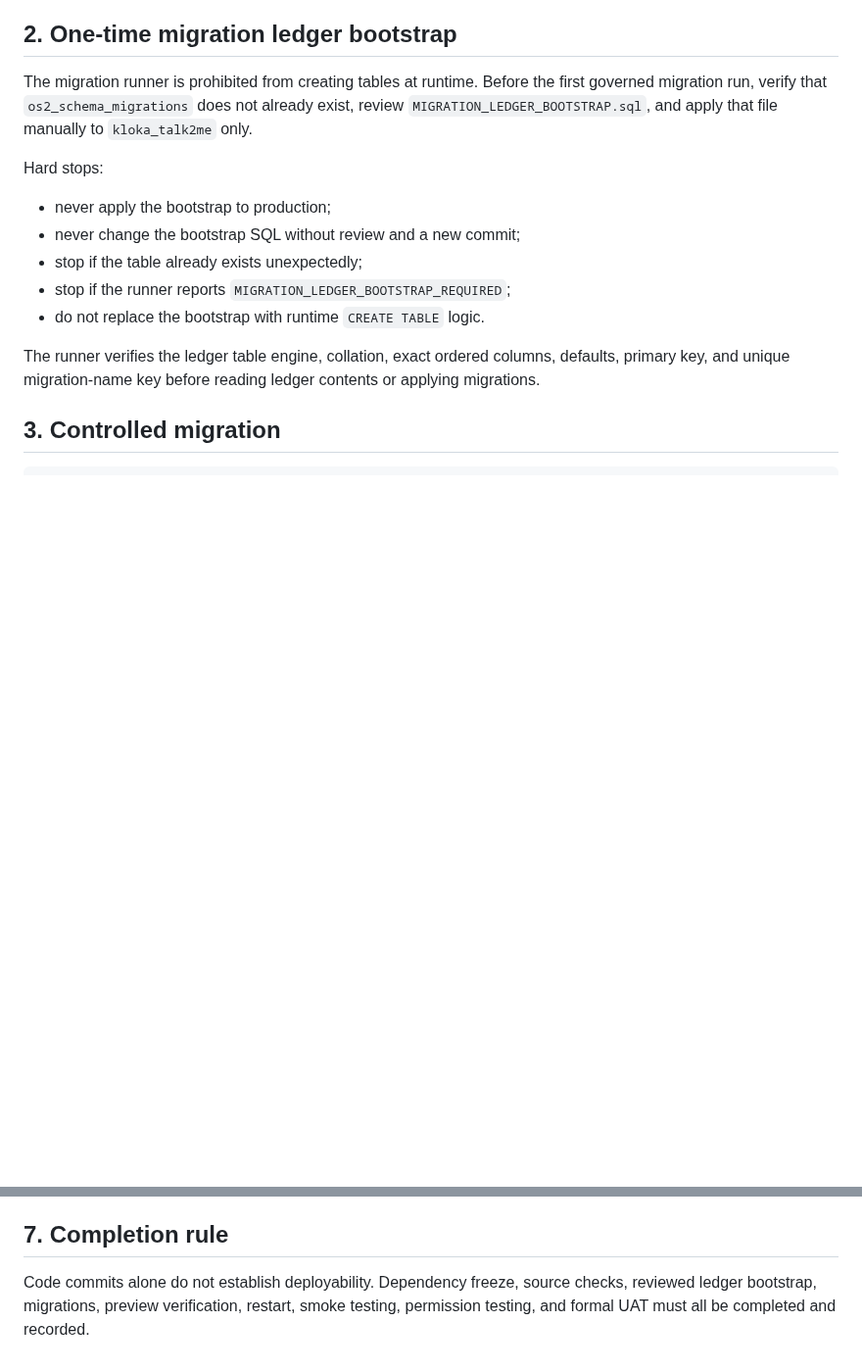
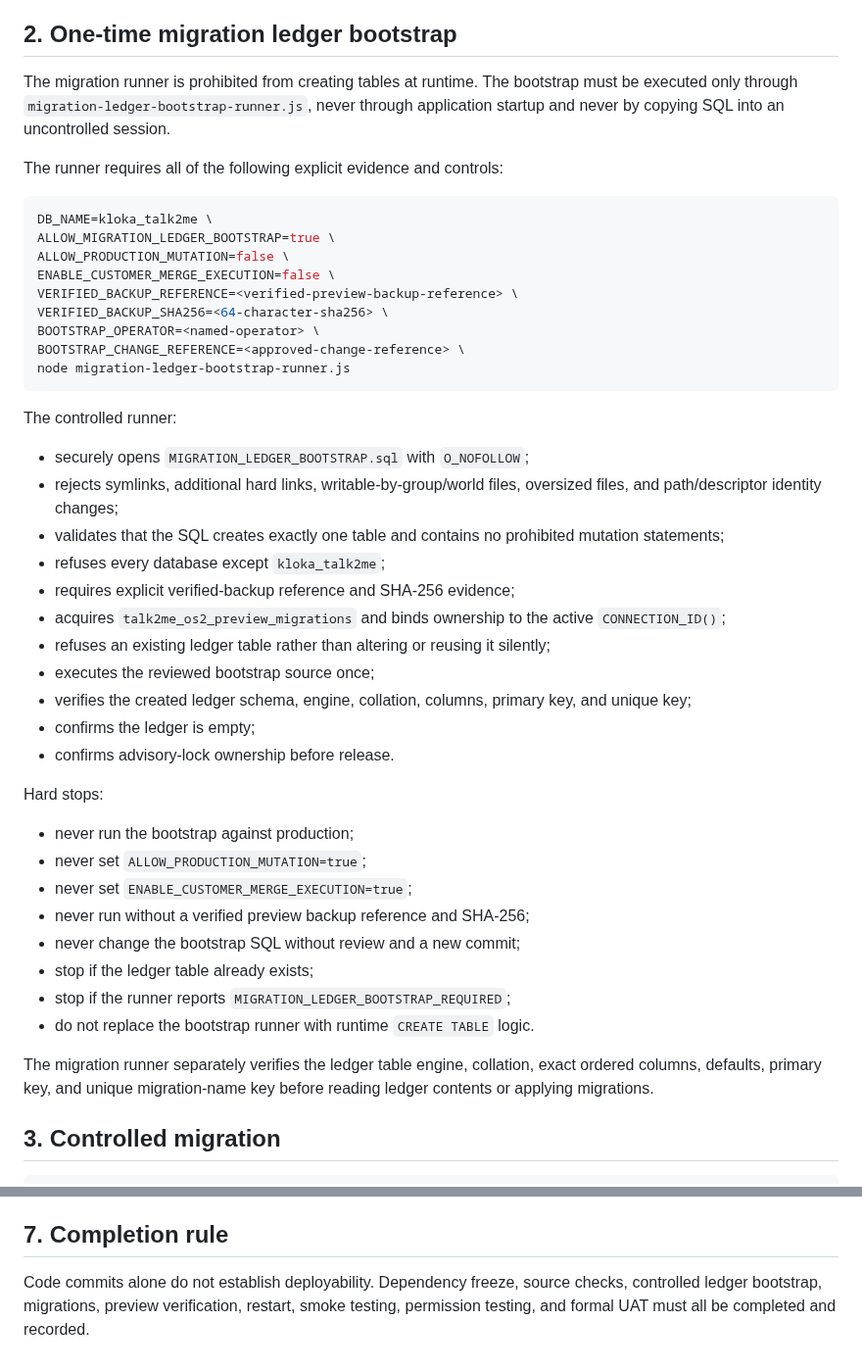
Before and after one commit to SjlerAi/talk2me, a Markdown page: os2-preview/PREVIEW_DEPLOYMENT_RUNBOOK.md, 2 parts joined by grey strips. Shown at 98% size. Rendered like a GitHub page; blank space fills up the shorter version.

Commit message:
Document controlled ledger bootstrap execution

````diff
--- a/os2-preview/PREVIEW_DEPLOYMENT_RUNBOOK.md
+++ b/os2-preview/PREVIEW_DEPLOYMENT_RUNBOOK.md
@@ -13,17 +13,48 @@ It must never be used against `talk2me.uent.co.za` or any production database.
 
 ## 2. One-time migration ledger bootstrap
 
-The migration runner is prohibited from creating tables at runtime. Before the first governed migration run, verify that `os2_schema_migrations` does not already exist, review `MIGRATION_LEDGER_BOOTSTRAP.sql`, and apply that file manually to `kloka_talk2me` only.
+The migration runner is prohibited from creating tables at runtime. The bootstrap must be executed only through `migration-ledger-bootstrap-runner.js`, never through application startup and never by copying SQL into an uncontrolled session.
+
+The runner requires all of the following explicit evidence and controls:
+
+```bash
+DB_NAME=kloka_talk2me \
+ALLOW_MIGRATION_LEDGER_BOOTSTRAP=true \
+ALLOW_PRODUCTION_MUTATION=false \
+ENABLE_CUSTOMER_MERGE_EXECUTION=false \
+VERIFIED_BACKUP_REFERENCE=<verified-preview-backup-reference> \
+VERIFIED_BACKUP_SHA256=<64-character-sha256> \
+BOOTSTRAP_OPERATOR=<named-operator> \
+BOOTSTRAP_CHANGE_REFERENCE=<approved-change-reference> \
+node migration-ledger-bootstrap-runner.js
+```
+
+The controlled runner:
+
+- securely opens `MIGRATION_LEDGER_BOOTSTRAP.sql` with `O_NOFOLLOW`;
+- rejects symlinks, additional hard links, writable-by-group/world files, oversized files, and path/descriptor identity changes;
+- validates that the SQL creates exactly one table and contains no prohibited mutation statements;
+- refuses every database except `kloka_talk2me`;
+- requires explicit verified-backup reference and SHA-256 evidence;
+- acquires `talk2me_os2_preview_migrations` and binds ownership to the active `CONNECTION_ID()`;
+- refuses an existing ledger table rather than altering or reusing it silently;
+- executes the reviewed bootstrap source once;
+- verifies the created ledger schema, engine, collation, columns, primary key, and unique key;
+- confirms the ledger is empty;
+- confirms advisory-lock ownership before release.
 
 Hard stops:
 
-- never apply the bootstrap to production;
+- never run the bootstrap against production;
+- never set `ALLOW_PRODUCTION_MUTATION=true`;
+- never set `ENABLE_CUSTOMER_MERGE_EXECUTION=true`;
+- never run without a verified preview backup reference and SHA-256;
 - never change the bootstrap SQL without review and a new commit;
-- stop if the table already exists unexpectedly;
+- stop if the ledger table already exists;
 - stop if the runner reports `MIGRATION_LEDGER_BOOTSTRAP_REQUIRED`;
-- do not replace the bootstrap with runtime `CREATE TABLE` logic.
+- do not replace the bootstrap runner with runtime `CREATE TABLE` logic.
 
-The runner verifies the ledger table engine, collation, exact ordered columns, defaults, primary key, and unique migration-name key before reading ledger contents or applying migrations.
+The migration runner separately verifies the ledger table engine, collation, exact ordered columns, defaults, primary key, and unique migration-name key before reading ledger contents or applying migrations.
 
 ## 3. Controlled migration
 
@@ -61,4 +92,4 @@ Stop preview, restore the verified preview backup, rerun preview-data verificati
 
 ## 7. Completion rule
 
-Code commits alone do not establish deployability. Dependency freeze, source checks, reviewed ledger bootstrap, migrations, preview verification, restart, smoke testing, permission testing, and formal UAT must all be completed and recorded.
+Code commits alone do not establish deployability. Dependency freeze, source checks, controlled ledger bootstrap, migrations, preview verification, restart, smoke testing, permission testing, and formal UAT must all be completed and recorded.
````
